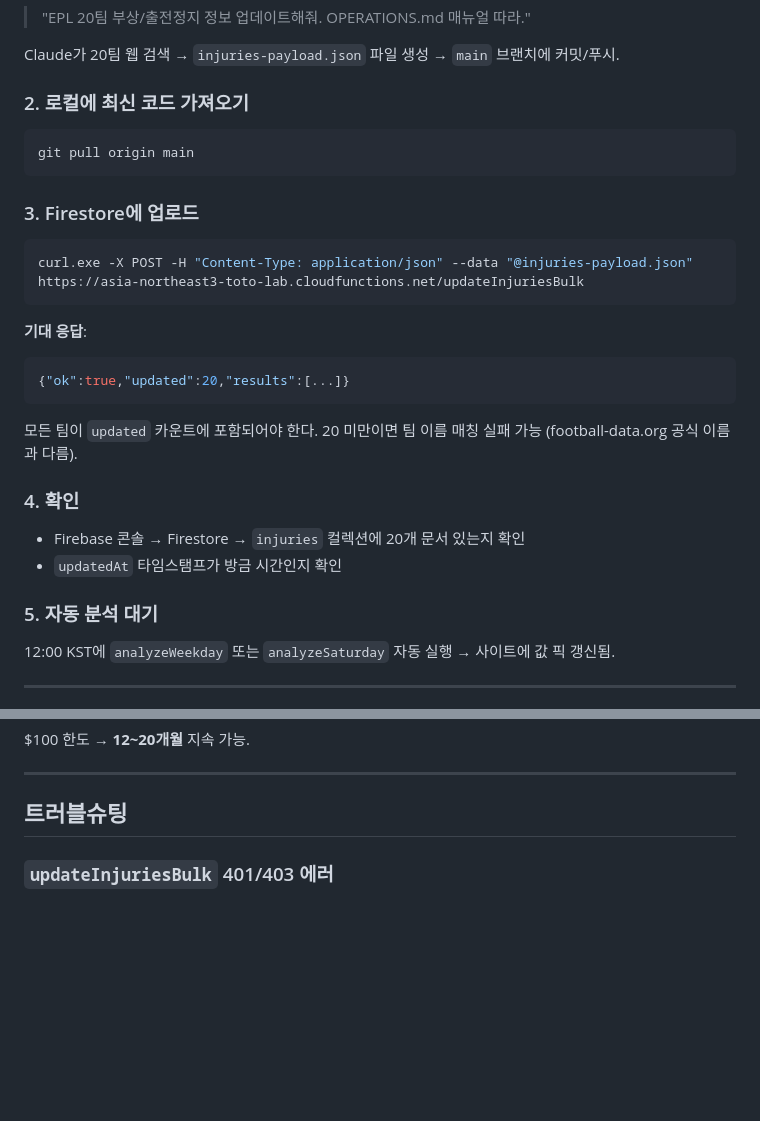
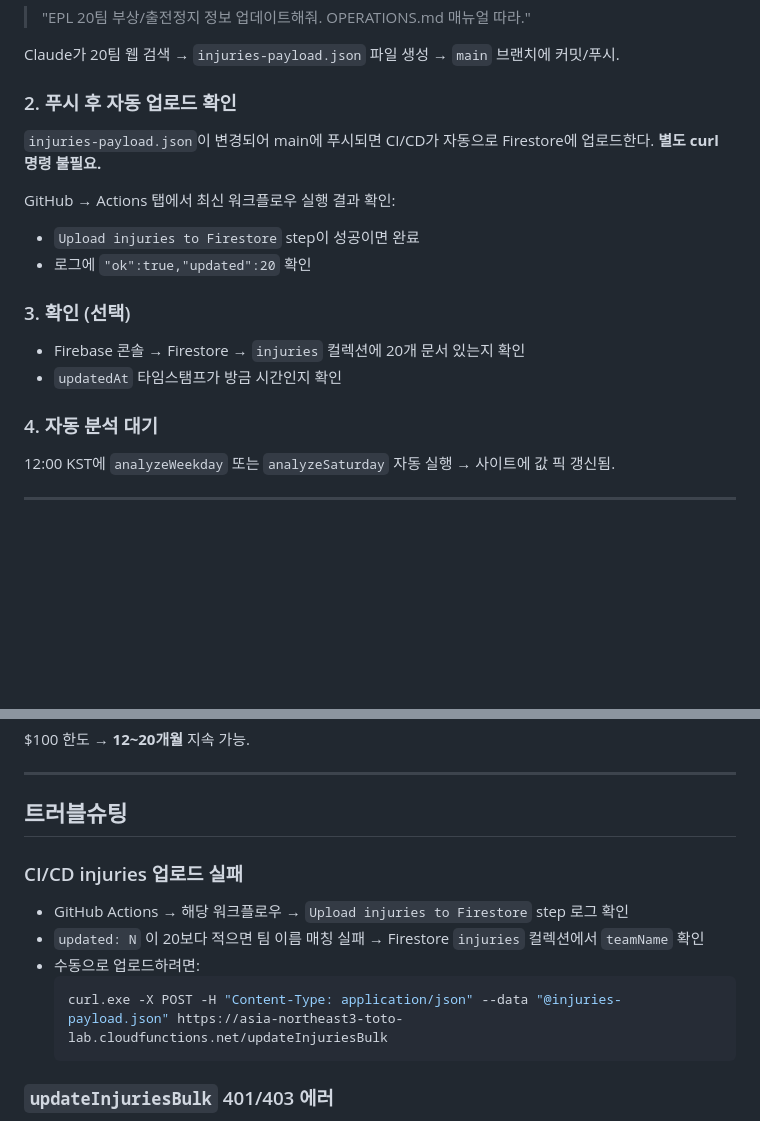
Before and after one commit to kpeninsula84-ship-it/toto-lab, a Markdown page: OPERATIONS.md, 2 parts joined by grey strips. GitHub-like rendering; blank space fills up the shorter version.

Commit message:
docs: update OPERATIONS.md — remove manual curl, CI/CD auto-uploads injuries
injuries-payload.json push → CI/CD auto-upload to Firestore.
No manual curl step needed. Added troubleshooting for CI upload failures.

https://claude.ai/code/session_017gLH4dphuJ2pVCv5tJYwSV

````diff
--- a/OPERATIONS.md
+++ b/OPERATIONS.md
@@ -39,31 +39,21 @@ Claude에게 이렇게 요청한다:
 
 Claude가 20팀 웹 검색 → `injuries-payload.json` 파일 생성 → `main` 브랜치에 커밋/푸시.
 
-### 2. 로컬에 최신 코드 가져오기
+### 2. 푸시 후 자동 업로드 확인
 
-```powershell
-git pull origin main
-```
+`injuries-payload.json`이 변경되어 main에 푸시되면 CI/CD가 자동으로 Firestore에 업로드한다.
+**별도 curl 명령 불필요.**
 
-### 3. Firestore에 업로드
+GitHub → Actions 탭에서 최신 워크플로우 실행 결과 확인:
+- `Upload injuries to Firestore` step이 성공이면 완료
+- 로그에 `"ok":true,"updated":20` 확인
 
-```powershell
-curl.exe -X POST -H "Content-Type: application/json" --data "@injuries-payload.json" https://asia-northeast3-toto-lab.cloudfunctions.net/updateInjuriesBulk
-```
-
-**기대 응답**:
-```json
-{"ok":true,"updated":20,"results":[...]}
-```
-
-모든 팀이 `updated` 카운트에 포함되어야 한다. 20 미만이면 팀 이름 매칭 실패 가능 (football-data.org 공식 이름과 다름).
-
-### 4. 확인
+### 3. 확인 (선택)
 
 - Firebase 콘솔 → Firestore → `injuries` 컬렉션에 20개 문서 있는지 확인
 - `updatedAt` 타임스탬프가 방금 시간인지 확인
 
-### 5. 자동 분석 대기
+### 4. 자동 분석 대기
 
 12:00 KST에 `analyzeWeekday` 또는 `analyzeSaturday` 자동 실행 → 사이트에 값 픽 갱신됨.
 
@@ -95,6 +85,14 @@ $100 한도 → **12~20개월** 지속 가능.
 ---
 
 ## 트러블슈팅
+
+### CI/CD injuries 업로드 실패
+- GitHub Actions → 해당 워크플로우 → `Upload injuries to Firestore` step 로그 확인
+- `updated: N` 이 20보다 적으면 팀 이름 매칭 실패 → Firestore `injuries` 컬렉션에서 `teamName` 확인
+- 수동으로 업로드하려면:
+  ```powershell
+  curl.exe -X POST -H "Content-Type: application/json" --data "@injuries-payload.json" https://asia-northeast3-toto-lab.cloudfunctions.net/updateInjuriesBulk
+  ```
 
 ### `updateInjuriesBulk` 401/403 에러
 - football-data.org 토큰 만료 → Anthropic 콘솔에서 재발급 후 GitHub Secrets 업데이트 → 빈 커밋으로 재배포
````
